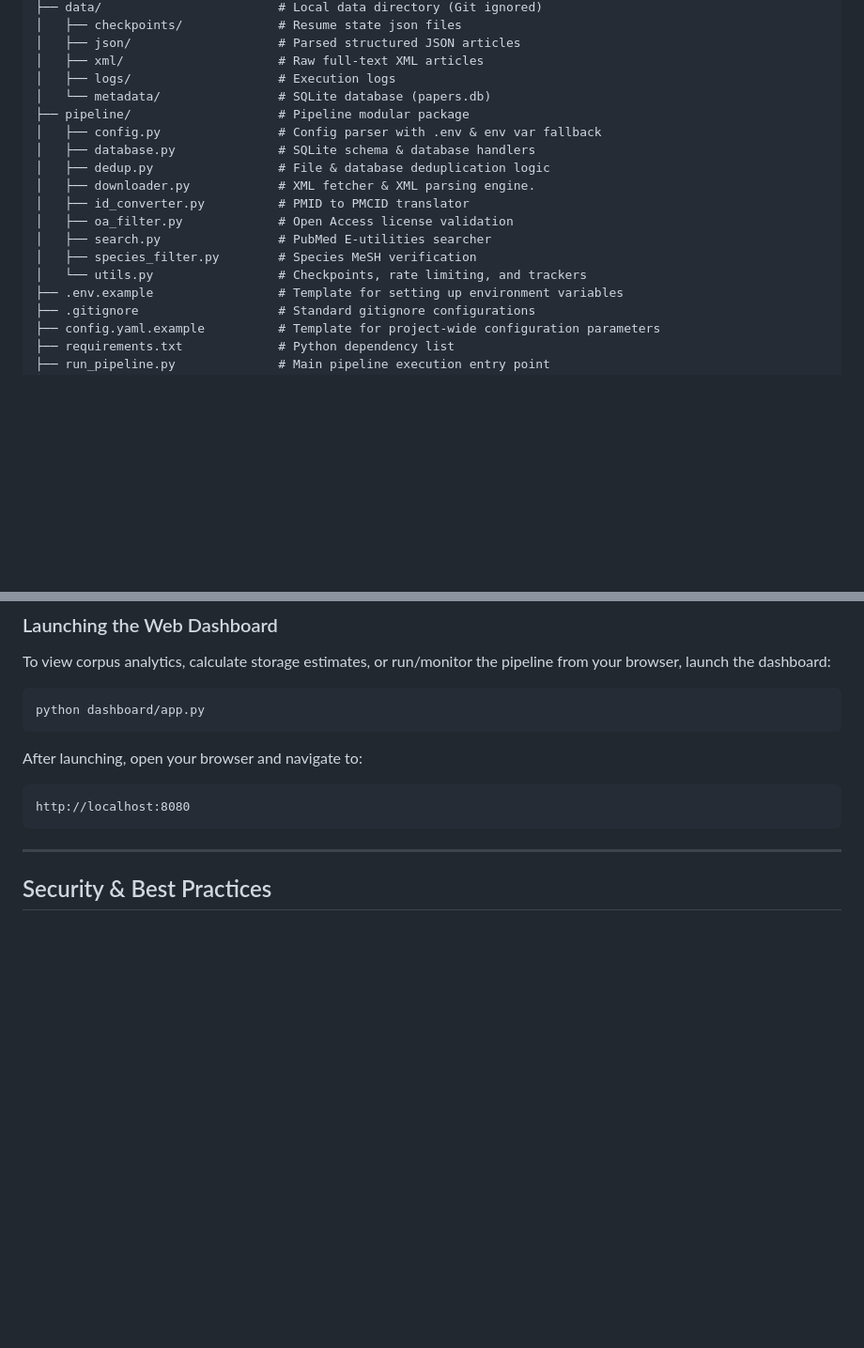
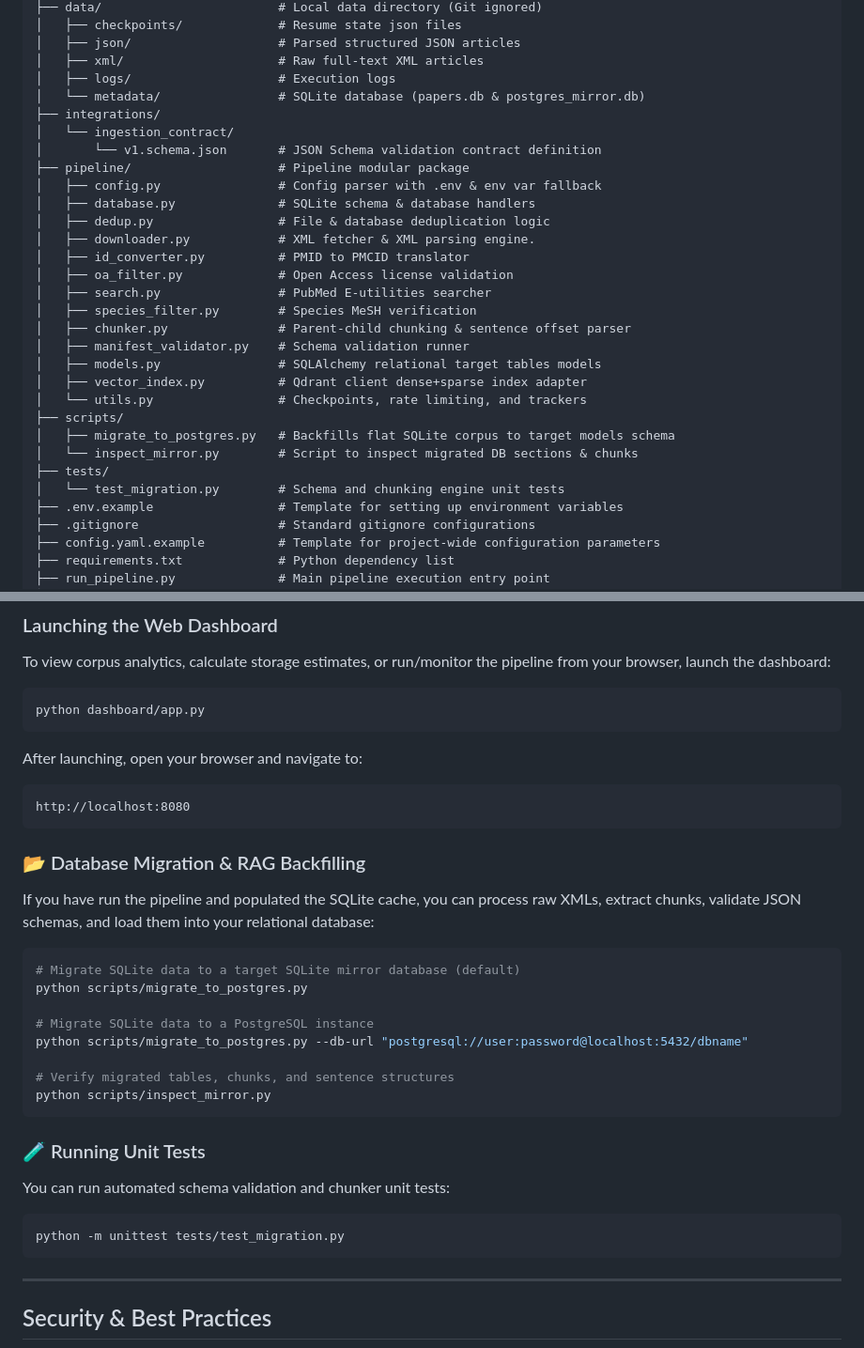
Before and after one commit to Indence1/data_ingestion_pipeline, a Markdown page: README.md, 2 parts joined by grey strips. Shown at 94% size. GitHub-like rendering; blank space fills up the shorter version.

Commit message:
Update README.md with RAG schemas, chunker, vector index, and database migration script documentation

````diff
--- a/README.md
+++ b/README.md
@@ -57,7 +61,10 @@ pmc-pipeline/
 │   ├── json/                    # Parsed structured JSON articles
 │   ├── xml/                     # Raw full-text XML articles
 │   ├── logs/                    # Execution logs
-│   └── metadata/                # SQLite database (papers.db)
+│   └── metadata/                # SQLite database (papers.db & postgres_mirror.db)
+├── integrations/
+│   └── ingestion_contract/
+│       └── v1.schema.json       # JSON Schema validation contract definition
 ├── pipeline/                    # Pipeline modular package
 │   ├── config.py                # Config parser with .env & env var fallback
 │   ├── database.py              # SQLite schema & database handlers
@@ -67,7 +74,16 @@ pmc-pipeline/
 │   ├── oa_filter.py             # Open Access license validation
 │   ├── search.py                # PubMed E-utilities searcher
 │   ├── species_filter.py        # Species MeSH verification
+│   ├── chunker.py               # Parent-child chunking & sentence offset parser
+│   ├── manifest_validator.py    # Schema validation runner
+│   ├── models.py                # SQLAlchemy relational target tables models
+│   ├── vector_index.py          # Qdrant client dense+sparse index adapter
 │   └── utils.py                 # Checkpoints, rate limiting, and trackers
+├── scripts/
+│   ├── migrate_to_postgres.py   # Backfills flat SQLite corpus to target models schema
+│   └── inspect_mirror.py        # Script to inspect migrated DB sections & chunks
+├── tests/
+│   └── test_migration.py        # Schema and chunking engine unit tests
 ├── .env.example                 # Template for setting up environment variables
 ├── .gitignore                   # Standard gitignore configurations
 ├── config.yaml.example          # Template for project-wide configuration parameters
@@ -156,6 +172,26 @@ After launching, open your browser and navigate to:
 http://localhost:8080
 ```
 
+### 📂 Database Migration & RAG Backfilling
+If you have run the pipeline and populated the SQLite cache, you can process raw XMLs, extract chunks, validate JSON schemas, and load them into your relational database:
+
+```bash
+# Migrate SQLite data to a target SQLite mirror database (default)
+python scripts/migrate_to_postgres.py
+
+# Migrate SQLite data to a PostgreSQL instance
+python scripts/migrate_to_postgres.py --db-url "postgresql://user:password@localhost:5432/dbname"
+
+# Verify migrated tables, chunks, and sentence structures
+python scripts/inspect_mirror.py
+```
+
+### 🧪 Running Unit Tests
+You can run automated schema validation and chunker unit tests:
+```bash
+python -m unittest tests/test_migration.py
+```
+
 ---
 
 ## Security & Best Practices
````
Also changed, not shown: other parts of README.md (+11 -7 lines).
